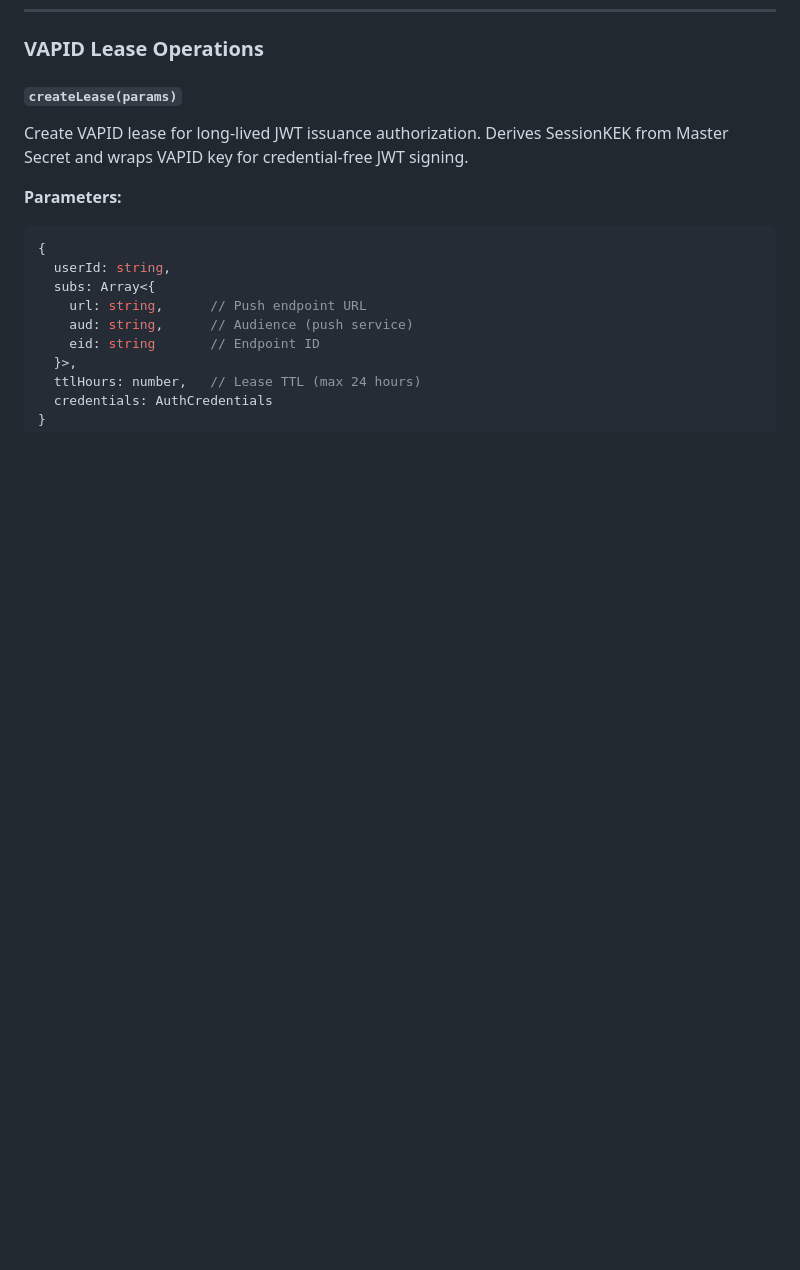
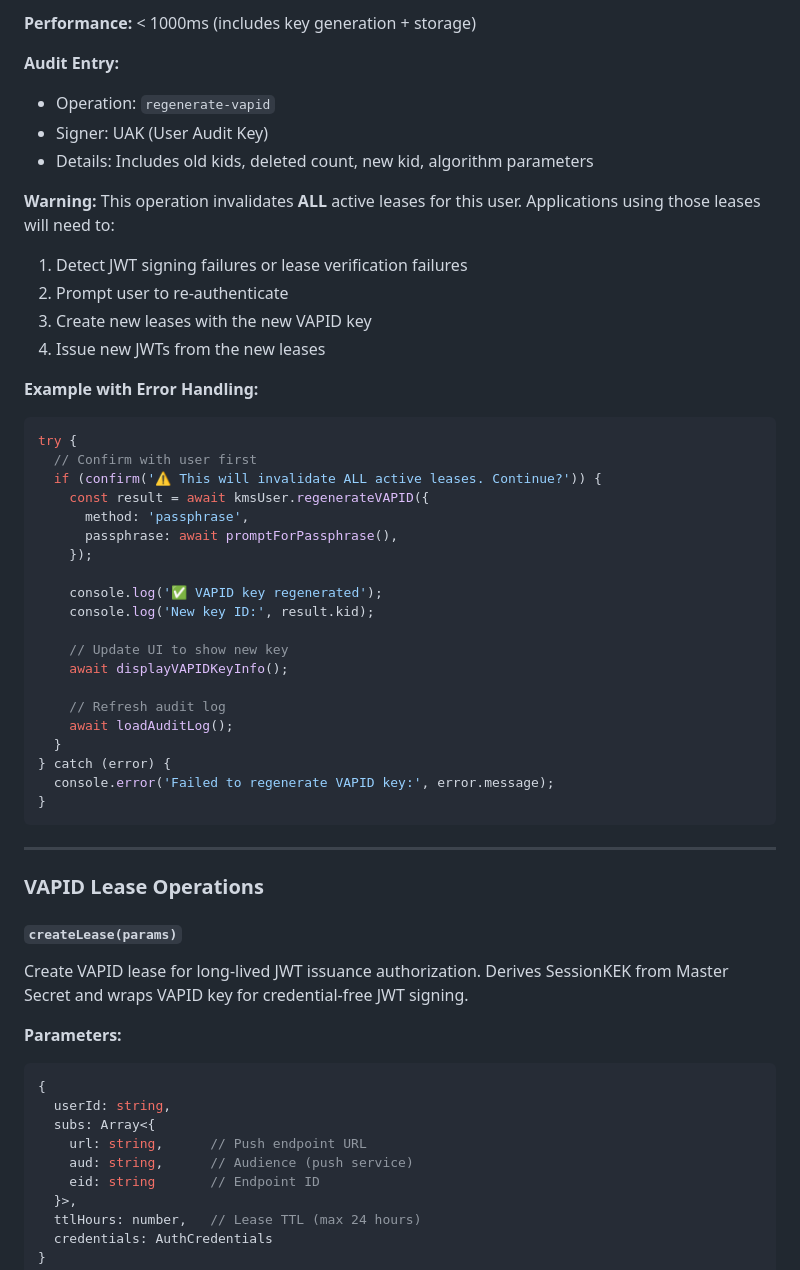
Before and after one commit to Lukium/ats-kms-enclave, a Markdown page: docs/API.md, the part around one of its changes. Drawn GitHub-style; blank space fills up the shorter version.

````diff
--- a/docs/API.md
+++ b/docs/API.md
@@ -784,3 +839,42 @@ console.log(result.kid);       // "abc123..."
+**Performance:** < 1000ms (includes key generation + storage)
+
+**Audit Entry:**
+- Operation: `regenerate-vapid`
+- Signer: UAK (User Audit Key)
+- Details: Includes old kids, deleted count, new kid, algorithm parameters
+
+**Warning:** This operation invalidates **ALL** active leases for this user. Applications using those leases will need to:
+1. Detect JWT signing failures or lease verification failures
+2. Prompt user to re-authenticate
+3. Create new leases with the new VAPID key
+4. Issue new JWTs from the new leases
+
+**Example with Error Handling:**
+```typescript
+try {
+  // Confirm with user first
+  if (confirm('⚠️ This will invalidate ALL active leases. Continue?')) {
+    const result = await kmsUser.regenerateVAPID({
+      method: 'passphrase',
+      passphrase: await promptForPassphrase(),
+    });
+
+    console.log('✅ VAPID key regenerated');
+    console.log('New key ID:', result.kid);
+
+    // Update UI to show new key
+    await displayVAPIDKeyInfo();
+
+    // Refresh audit log
+    await loadAuditLog();
+  }
+} catch (error) {
+  console.error('Failed to regenerate VAPID key:', error.message);
+}
+```
+
+---
+
 ### VAPID Lease Operations
 
 #### `createLease(params)`
````
Also changed, not shown: other parts of docs/API.md (+55 -0 lines).
